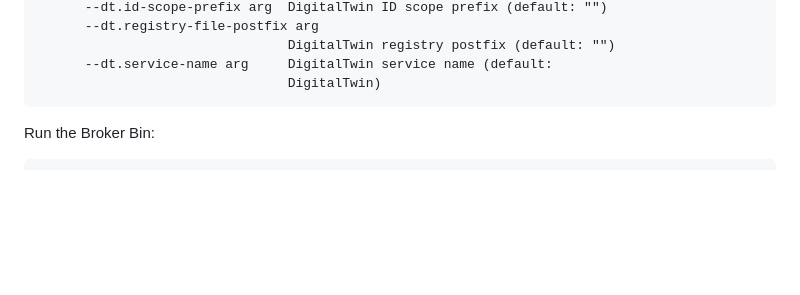
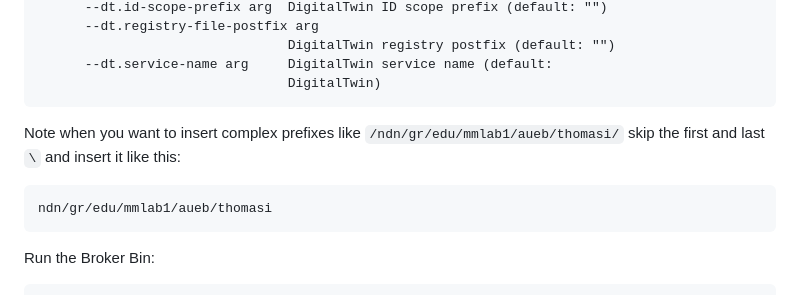
Before and after one commit to FotiosBistas/SeEDS, a Markdown page: README.md, the part around the change. Rendered like a GitHub page; blank space fills up the shorter version.

Commit message:
Readme extra
Signed-off-by: Fotios Bistas <fotis.bistas@gmail.com>

````diff
--- a/README.md
+++ b/README.md
@@ -182,6 +182,13 @@ Usage:
                                 DigitalTwin registry postfix (default: "")
       --dt.service-name arg     DigitalTwin service name (default:
                                 DigitalTwin)
+```
+
+
+Note when you want to insert complex prefixes like ``/ndn/gr/edu/mmlab1/aueb/thomasi/`` skip the first and last ``\`` and insert it like this:
+
+```
+ndn/gr/edu/mmlab1/aueb/thomasi
 ```
 
 Run the Broker Bin:
````
